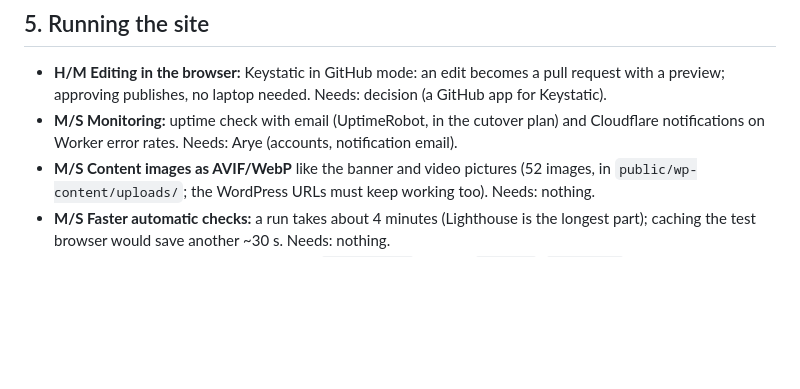
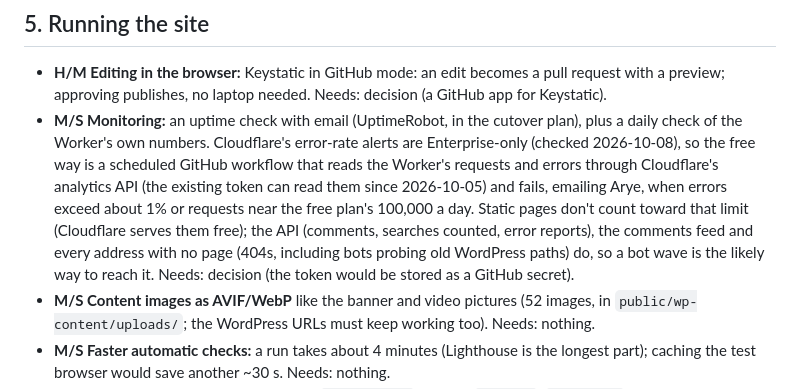
Before and after one commit to aryes/mikraot, a Markdown page: docs/RECOMMENDATIONS.md, the part around the change. Rendered like a GitHub page; blank space fills up the shorter version.

Commit message:
Recommendations: monitoring without Enterprise alerts; the Worker's daily request limit
Cloudflare's error-rate alerts are Enterprise-only, so the free route is a
scheduled GitHub workflow reading the Worker's analytics. Notes which
requests count toward the free plan's 100,000 a day: the API, the comments
feed and 404s (bots), not static pages.

Co-Authored-By: Claude Opus 5.5 <noreply@anthropic.com>

```diff
--- a/docs/RECOMMENDATIONS.md
+++ b/docs/RECOMMENDATIONS.md
@@ -184,8 +184,15 @@ security.txt, required checks before any merge, dependency updates with tests.
 
 - **H/M Editing in the browser:** Keystatic in GitHub mode: an edit becomes a pull request with a
   preview; approving publishes, no laptop needed. Needs: decision (a GitHub app for Keystatic).
-- **M/S Monitoring:** uptime check with email (UptimeRobot, in the cutover plan) and Cloudflare
-  notifications on Worker error rates. Needs: Arye (accounts, notification email).
+- **M/S Monitoring:** an uptime check with email (UptimeRobot, in the cutover plan), plus a daily
+  check of the Worker's own numbers. Cloudflare's error-rate alerts are Enterprise-only (checked
+  2026-10-08), so the free way is a scheduled GitHub workflow that reads the Worker's requests and
+  errors through Cloudflare's analytics API (the existing token can read them since 2026-10-05)
+  and fails, emailing Arye, when errors exceed about 1% or requests near the free plan's 100,000 a
+  day. Static pages don't count toward that limit (Cloudflare serves them free); the API (comments,
+  searches counted, error reports), the comments feed and every address with no page (404s,
+  including bots probing old WordPress paths) do, so a bot wave is the likely way to reach it.
+  Needs: decision (the token would be stored as a GitHub secret).
 - **M/S Content images as AVIF/WebP** like the banner and video pictures (52 images, in
   `public/wp-content/uploads/`; the WordPress URLs must keep working too). Needs: nothing.
 - **M/S Faster automatic checks:** a run takes about 4 minutes (Lighthouse is the longest part);
```
